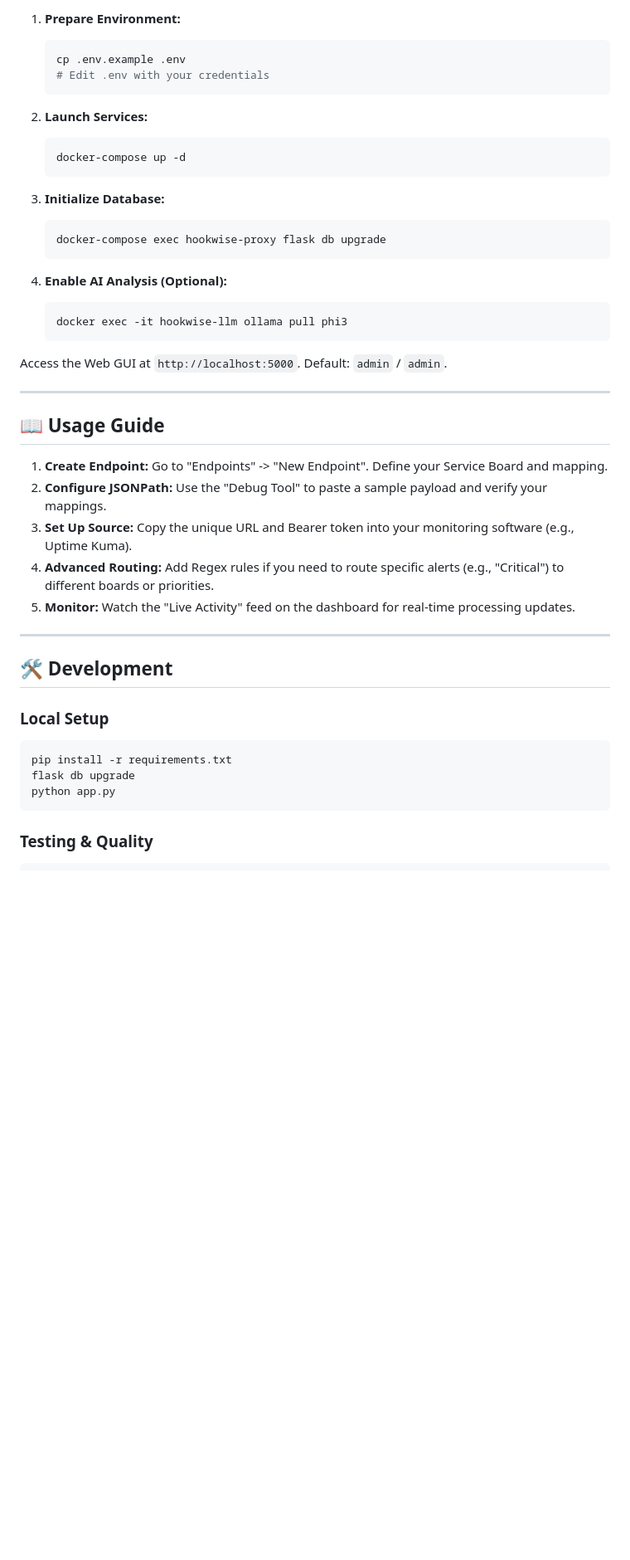
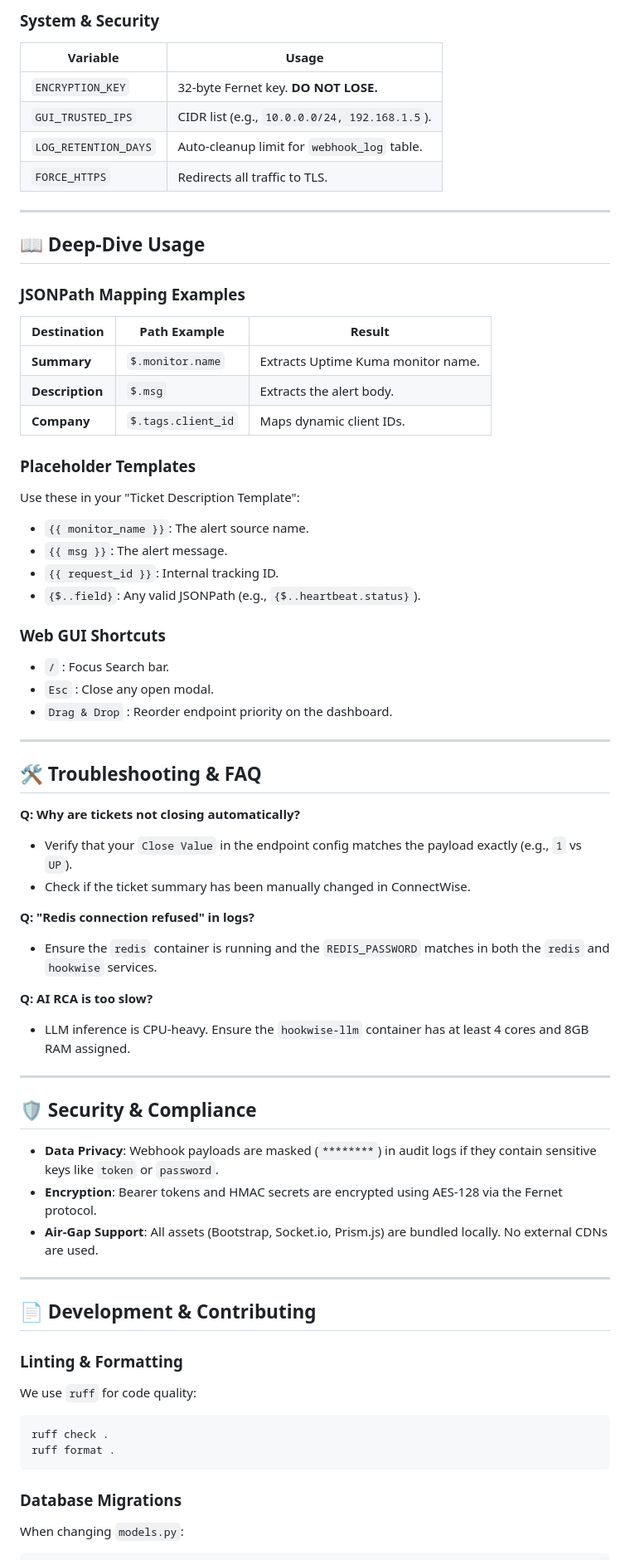
Before and after one commit to arumes31/hookwise, a Markdown page: README.md, the part around one of its changes. Shown at 83% size. GitHub-like rendering; blank space fills up the shorter version.

````diff
--- a/README.md
+++ b/README.md
@@ -81,47 +87,67 @@ The application is configured via environment variables.
 
-1. **Prepare Environment:**
-   ```bash
-   cp .env.example .env
-   # Edit .env with your credentials
-   ```
-
-2. **Launch Services:**
-   ```bash
-   docker-compose up -d
-   ```
-
-3. **Initialize Database:**
-   ```bash
-   docker-compose exec hookwise-proxy flask db upgrade
-   ```
-
-4. **Enable AI Analysis (Optional):**
-   ```bash
-   docker exec -it hookwise-llm ollama pull phi3
-   ```
-
-Access the Web GUI at `http://localhost:5000`. Default: `admin` / `admin`.
+### System & Security
+| Variable | Usage |
+|----------|-------|
+| `ENCRYPTION_KEY` | 32-byte Fernet key. **DO NOT LOSE.** |
+| `GUI_TRUSTED_IPS`| CIDR list (e.g., `10.0.0.0/24, 192.168.1.5`). |
+| `LOG_RETENTION_DAYS`| Auto-cleanup limit for `webhook_log` table. |
+| `FORCE_HTTPS` | Redirects all traffic to TLS. |
 
 ---
 
-## 📖 Usage Guide
+## 📖 Deep-Dive Usage
 
-1. **Create Endpoint:** Go to "Endpoints" -> "New Endpoint". Define your Service Board and mapping.
-2. **Configure JSONPath:** Use the "Debug Tool" to paste a sample payload and verify your mappings.
-3. **Set Up Source:** Copy the unique URL and Bearer token into your monitoring software (e.g., Uptime Kuma).
-4. **Advanced Routing:** Add Regex rules if you need to route specific alerts (e.g., "Critical") to different boards or priorities.
-5. **Monitor:** Watch the "Live Activity" feed on the dashboard for real-time processing updates.
+### JSONPath Mapping Examples
+| Destination | Path Example | Result |
+|-------------|--------------|--------|
+| **Summary** | `$.monitor.name` | Extracts Uptime Kuma monitor name. |
+| **Description**| `$.msg` | Extracts the alert body. |
+| **Company** | `$.tags.client_id` | Maps dynamic client IDs. |
+
+### Placeholder Templates
+Use these in your "Ticket Description Template":
+- `{{ monitor_name }}`: The alert source name.
+- `{{ msg }}`: The alert message.
+- `{{ request_id }}`: Internal tracking ID.
+- `{$..field}`: Any valid JSONPath (e.g., `{$..heartbeat.status}`).
+
+### Web GUI Shortcuts
+- ` / ` : Focus Search bar.
+- `Esc` : Close any open modal.
+- `Drag & Drop` : Reorder endpoint priority on the dashboard.
 
 ---
 
-## 🛠️ Development
+## 🛠️ Troubleshooting & FAQ
 
-### Local Setup
+**Q: Why are tickets not closing automatically?**
+- Verify that your `Close Value` in the endpoint config matches the payload exactly (e.g., `1` vs `UP`).
+- Check if the ticket summary has been manually changed in ConnectWise.
+
+**Q: "Redis connection refused" in logs?**
+- Ensure the `redis` container is running and the `REDIS_PASSWORD` matches in both the `redis` and `hookwise` services.
+
+**Q: AI RCA is too slow?**
+- LLM inference is CPU-heavy. Ensure the `hookwise-llm` container has at least 4 cores and 8GB RAM assigned.
+
+---
+
+## 🛡️ Security & Compliance
+- **Data Privacy**: Webhook payloads are masked (`********`) in audit logs if they contain sensitive keys like `token` or `password`.
+- **Encryption**: Bearer tokens and HMAC secrets are encrypted using AES-128 via the Fernet protocol.
+- **Air-Gap Support**: All assets (Bootstrap, Socket.io, Prism.js) are bundled locally. No external CDNs are used.
+
+---
+
+## 📄 Development & Contributing
+
+### Linting & Formatting
+We use `ruff` for code quality:
 ```bash
-pip install -r requirements.txt
-flask db upgrade
-python app.py
+ruff check .
+ruff format .
 ```
 
-### Testing & Quality
+### Database Migrations
+When changing `models.py`:
 ```bash
````
Also changed, not shown: other parts of README.md (+62 -67 lines).
